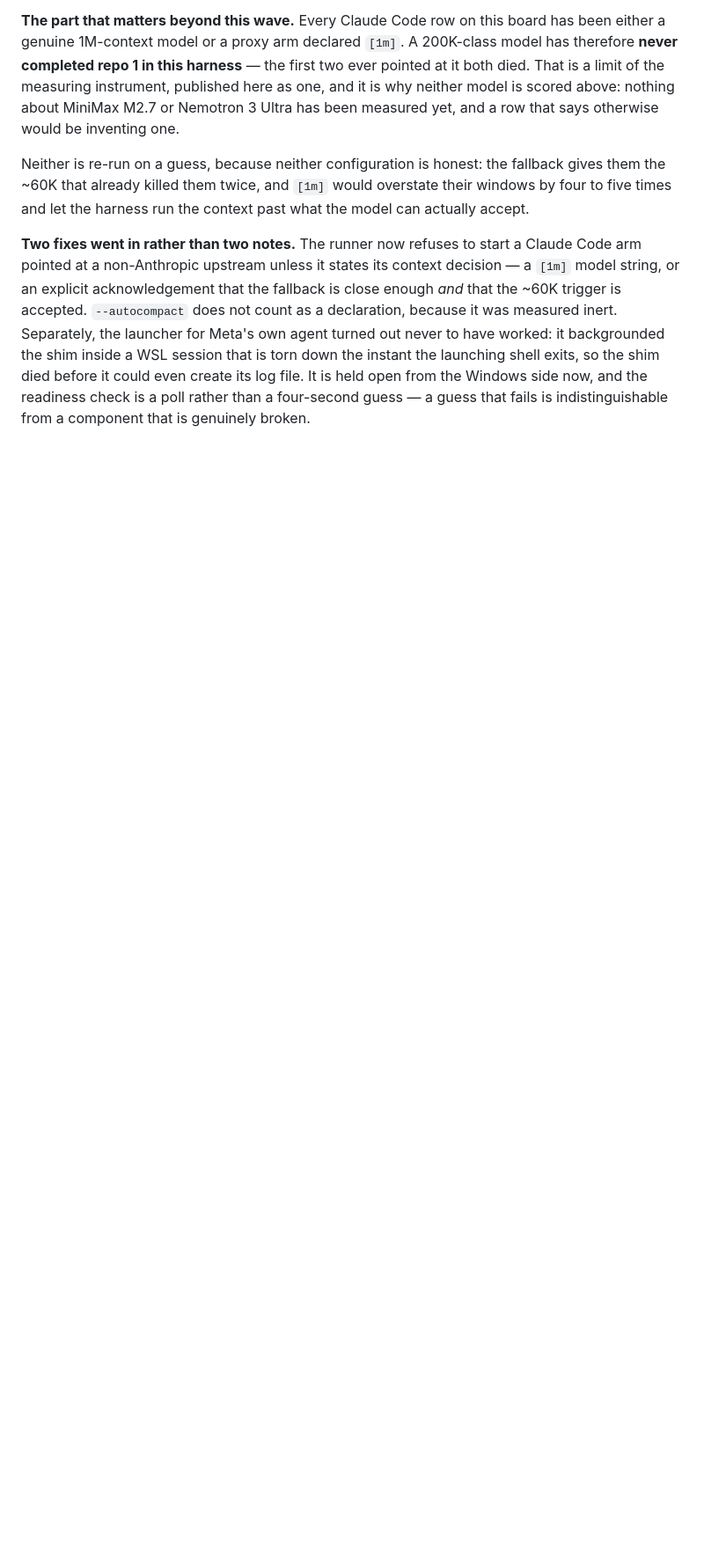
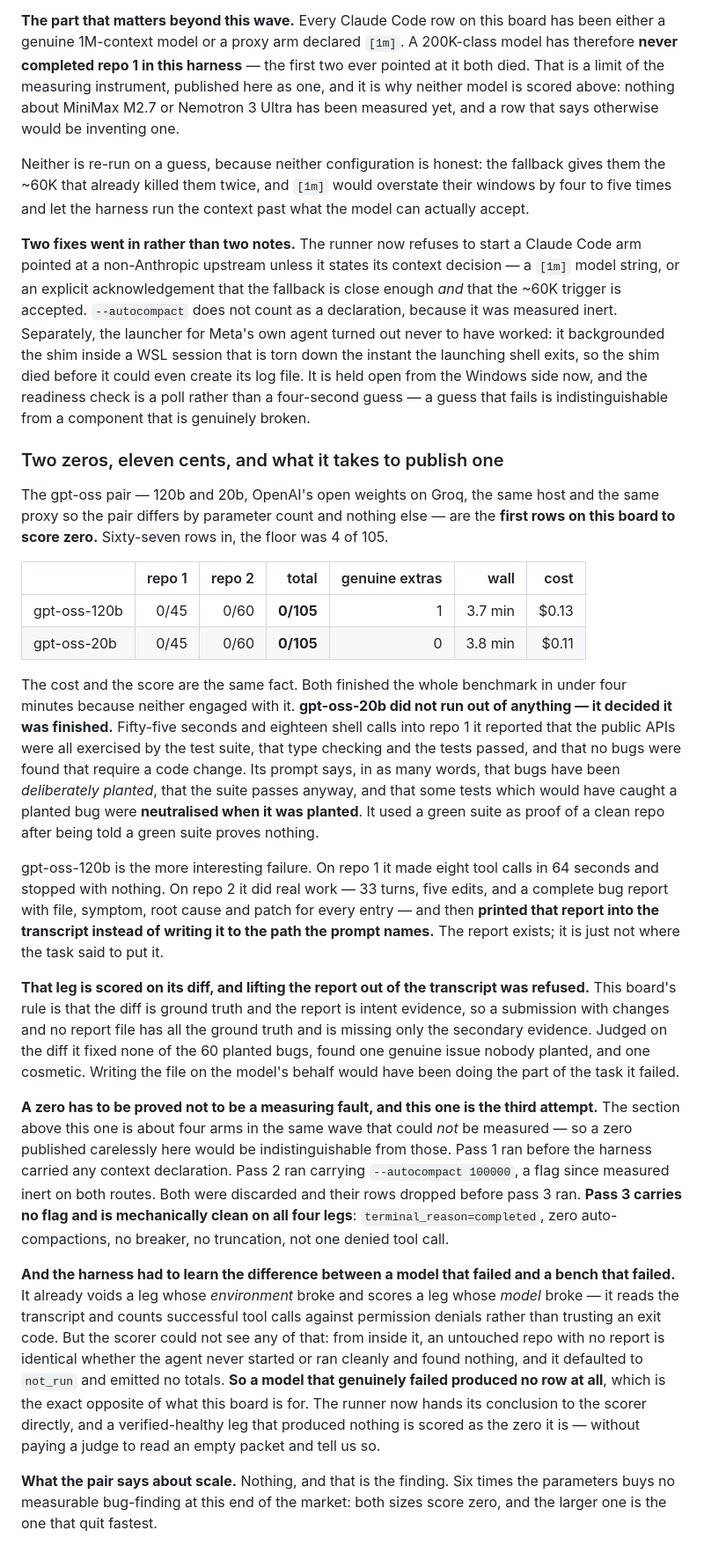
Before and after one commit to phuryn/bug-hunt-bench, a Markdown page: results/waves.md, the part around the change. Shown at 88% size. GitHub-like rendering; blank space fills up the shorter version.

Commit message:
bug hunt bench: gpt-oss-20b (0/105)

```diff
--- a/results/waves.md
+++ b/results/waves.md
@@ -1502,3 +1502,59 @@ WSL session that is torn down the instant the launching shell exits, so the shim
 even create its log file. It is held open from the Windows side now, and the readiness check is a
 poll rather than a four-second guess — a guess that fails is indistinguishable from a component that
 is genuinely broken.
+
+
+### Two zeros, eleven cents, and what it takes to publish one
+
+The gpt-oss pair — 120b and 20b, OpenAI's open weights on Groq, the same host and the same proxy so
+the pair differs by parameter count and nothing else — are the **first rows on this board to score
+zero.** Sixty-seven rows in, the floor was 4 of 105.
+
+| | repo 1 | repo 2 | total | genuine extras | wall | cost |
+|---|---:|---:|---:|---:|---:|---:|
+| gpt-oss-120b | 0/45 | 0/60 | **0/105** | 1 | 3.7 min | $0.13 |
+| gpt-oss-20b | 0/45 | 0/60 | **0/105** | 0 | 3.8 min | $0.11 |
+
+The cost and the score are the same fact. Both finished the whole benchmark in under four minutes
+because neither engaged with it. **gpt-oss-20b did not run out of anything — it decided it was
+finished.** Fifty-five seconds and eighteen shell calls into repo 1 it reported that the public APIs
+were all exercised by the test suite, that type checking and the tests passed, and that no bugs were
+found that require a code change. Its prompt says, in as many words, that bugs have been
+*deliberately planted*, that the suite passes anyway, and that some tests which would have caught a
+planted bug were **neutralised when it was planted**. It used a green suite as proof of a clean repo
+after being told a green suite proves nothing.
+
+gpt-oss-120b is the more interesting failure. On repo 1 it made eight tool calls in 64 seconds and
+stopped with nothing. On repo 2 it did real work — 33 turns, five edits, and a complete bug report
+with file, symptom, root cause and patch for every entry — and then **printed that report into the
+transcript instead of writing it to the path the prompt names.** The report exists; it is just not
+where the task said to put it.
+
+**That leg is scored on its diff, and lifting the report out of the transcript was refused.** This
+board's rule is that the diff is ground truth and the report is intent evidence, so a submission
+with changes and no report file has all the ground truth and is missing only the secondary evidence.
+Judged on the diff it fixed none of the 60 planted bugs, found one genuine issue nobody planted, and
+one cosmetic. Writing the file on the model's behalf would have been doing the part of the task it
+failed.
+
+**A zero has to be proved not to be a measuring fault, and this one is the third attempt.** The
+section above this one is about four arms in the same wave that could *not* be measured — so a zero
+published carelessly here would be indistinguishable from those. Pass 1 ran before the harness
+carried any context declaration. Pass 2 ran carrying `--autocompact 100000`, a flag since measured
+inert on both routes. Both were discarded and their rows dropped before pass 3 ran. **Pass 3 carries
+no flag and is mechanically clean on all four legs**: `terminal_reason=completed`, zero
+auto-compactions, no breaker, no truncation, not one denied tool call.
+
+**And the harness had to learn the difference between a model that failed and a bench that failed.**
+It already voids a leg whose *environment* broke and scores a leg whose *model* broke — it reads the
+transcript and counts successful tool calls against permission denials rather than trusting an exit
+code. But the scorer could not see any of that: from inside it, an untouched repo with no report is
+identical whether the agent never started or ran cleanly and found nothing, and it defaulted to
+`not_run` and emitted no totals. **So a model that genuinely failed produced no row at all**, which
+is the exact opposite of what this board is for. The runner now hands its conclusion to the scorer
+directly, and a verified-healthy leg that produced nothing is scored as the zero it is — without
+paying a judge to read an empty packet and tell us so.
+
+**What the pair says about scale.** Nothing, and that is the finding. Six times the parameters buys
+no measurable bug-finding at this end of the market: both sizes score zero, and the larger one is
+the one that quit fastest.
```
Also changed, not shown: README.md (+4 -2 lines), assets/leaderboard.png, 7 other files.
